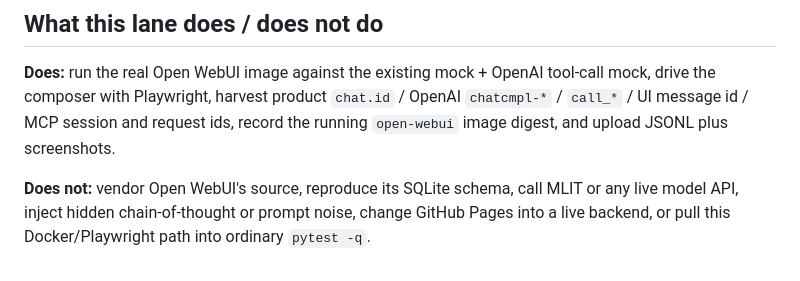
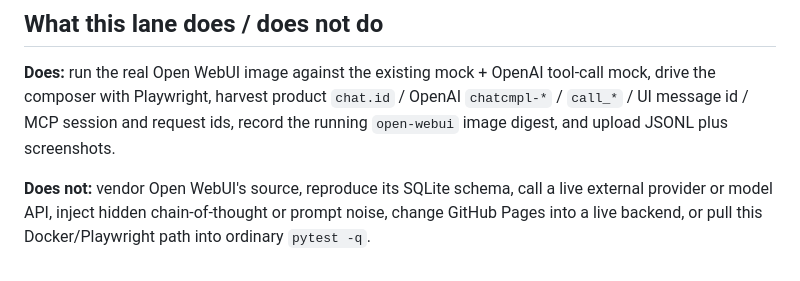
Before and after one commit to myon-bioinformatics/mcp-toolcall-lab, a Markdown page: docs/openwebui_mcp_notes.md, the part around the change. GitHub-like rendering.

Commit message:
docs: generalize Open WebUI provider boundary

```diff
--- a/docs/openwebui_mcp_notes.md
+++ b/docs/openwebui_mcp_notes.md
@@ -126,6 +126,6 @@ session and request ids, record the running `open-webui` image digest, and
 upload JSONL plus screenshots.
 
 **Does not:** vendor Open WebUI's source, reproduce its SQLite schema,
-call MLIT or any live model API, inject hidden chain-of-thought or
+call a live external provider or model API, inject hidden chain-of-thought or
 prompt noise, change GitHub Pages into a live backend, or pull this
 Docker/Playwright path into ordinary `pytest -q`.
```
